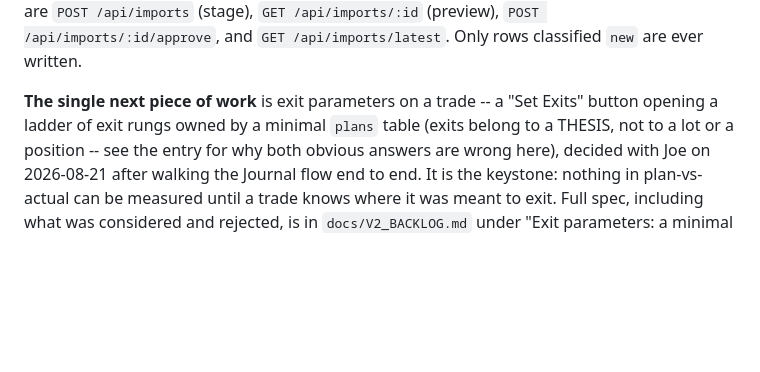
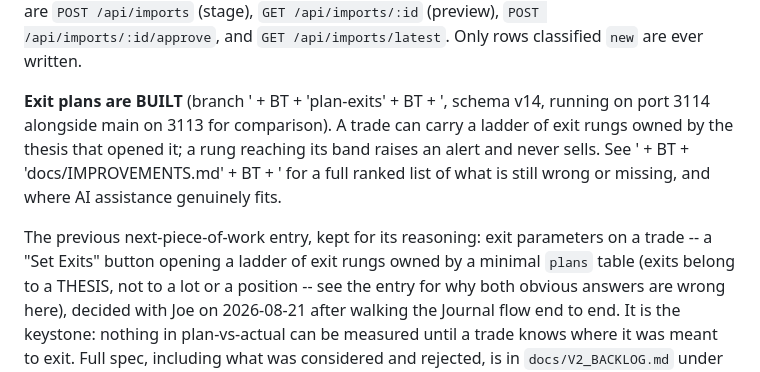
Before and after one commit to JoeOster/StrategyLabV2, a Markdown page: docs/STATUS.md, the part around the change. Rendered like a GitHub page; blank space fills up the shorter version.

```diff
--- a/docs/STATUS.md
+++ b/docs/STATUS.md
@@ -110,7 +110,13 @@ basis and the void filter all apply. Routes are `POST /api/imports` (stage),
 `GET /api/imports/:id` (preview), `POST /api/imports/:id/approve`, and
 `GET /api/imports/latest`. Only rows classified `new` are ever written.
 
-**The single next piece of work** is exit parameters on a trade -- a "Set
+**Exit plans are BUILT** (branch ' + BT + 'plan-exits' + BT + ', schema v14, running on port 3114
+alongside main on 3113 for comparison). A trade can carry a ladder of exit
+rungs owned by the thesis that opened it; a rung reaching its band raises an
+alert and never sells. See ' + BT + 'docs/IMPROVEMENTS.md' + BT + ' for a full ranked list of what
+is still wrong or missing, and where AI assistance genuinely fits.
+
+The previous next-piece-of-work entry, kept for its reasoning: exit parameters on a trade -- a "Set
 Exits" button opening a ladder of exit rungs owned by a minimal `plans`
 table (exits belong to a THESIS, not to a lot or a position -- see the entry for
 why both obvious answers are wrong here), decided with Joe
```
Also changed, not shown: docs/IMPROVEMENTS.md (added, +223 -0 lines).
